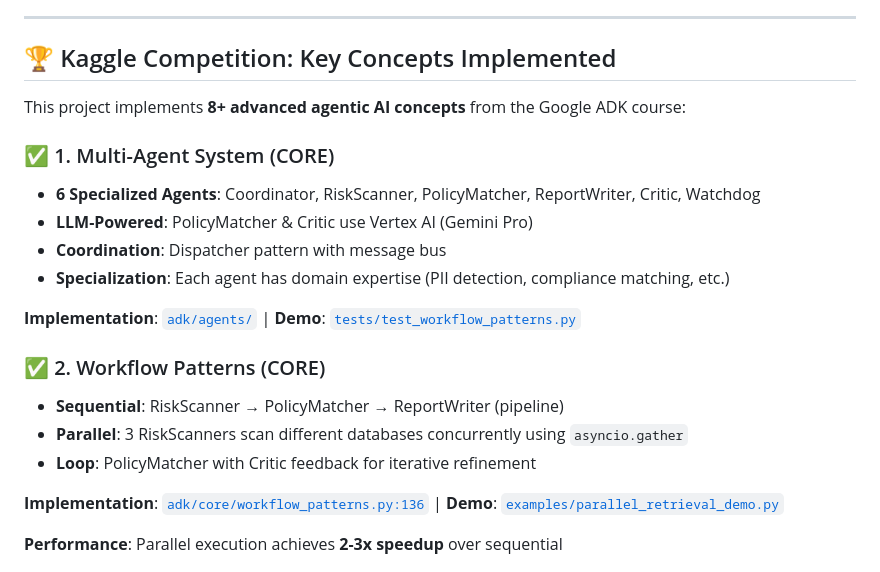
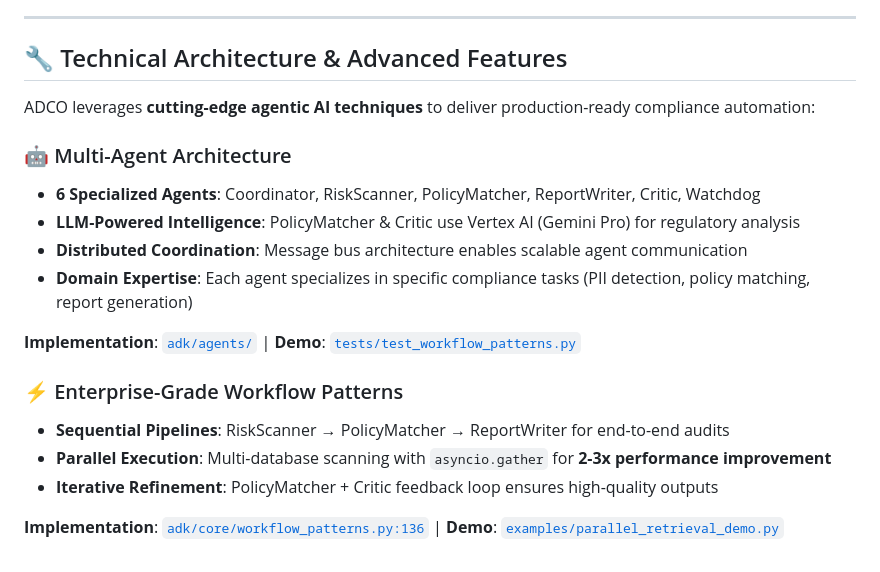
Before and after one commit to Muh76/Autonomous-Data-Compliance-Officer-Multi-Agent-System, a Markdown page: README.md, the part around the change printed below. Rendered like a GitHub page.

```diff
--- a/README.md
+++ b/README.md
@@ -86,26 +86,26 @@ curl -X POST http://localhost:8000/api/v1/compliance/audit \
 
 ---
 
-## 🏆 Kaggle Competition: Key Concepts Implemented
+## 🔧 Technical Architecture & Advanced Features
 
-This project implements **8+ advanced agentic AI concepts** from the Google ADK course:
+ADCO leverages **cutting-edge agentic AI techniques** to deliver production-ready compliance automation:
 
-### ✅ 1. Multi-Agent System (CORE)
+### 🤖 Multi-Agent Architecture
+
 - **6 Specialized Agents**: Coordinator, RiskScanner, PolicyMatcher, ReportWriter, Critic, Watchdog
-- **LLM-Powered**: PolicyMatcher & Critic use Vertex AI (Gemini Pro)
-- **Coordination**: Dispatcher pattern with message bus
-- **Specialization**: Each agent has domain expertise (PII detection, compliance matching, etc.)
+- **LLM-Powered Intelligence**: PolicyMatcher & Critic use Vertex AI (Gemini Pro) for regulatory analysis
+- **Distributed Coordination**: Message bus architecture enables scalable agent communication
+- **Domain Expertise**: Each agent specializes in specific compliance tasks (PII detection, policy matching, report generation)
 
 **Implementation**: [`adk/agents/`](adk/agents/) | **Demo**: [`tests/test_workflow_patterns.py`](tests/test_workflow_patterns.py)
 
-### ✅ 2. Workflow Patterns (CORE)
-- **Sequential**: RiskScanner → PolicyMatcher → ReportWriter (pipeline)
-- **Parallel**: 3 RiskScanners scan different databases concurrently using `asyncio.gather`
-- **Loop**: PolicyMatcher with Critic feedback for iterative refinement
+### ⚡ Enterprise-Grade Workflow Patterns
+
+- **Sequential Pipelines**: RiskScanner → PolicyMatcher → ReportWriter for end-to-end audits
+- **Parallel Execution**: Multi-database scanning with `asyncio.gather` for **2-3x performance improvement**
+- **Iterative Refinement**: PolicyMatcher + Critic feedback loop ensures high-quality outputs
 
 **Implementation**: [`adk/core/workflow_patterns.py:136`](adk/core/workflow_patterns.py#L136) | **Demo**: [`examples/parallel_retrieval_demo.py`](examples/parallel_retrieval_demo.py)
 
-**Performance**: Parallel execution achieves **2-3x speedup** over sequential
-
 ![Workflow Patterns](docs/workflow_patterns.png)
 
```
Also changed, not shown: other parts of README.md (+37 -30 lines).
